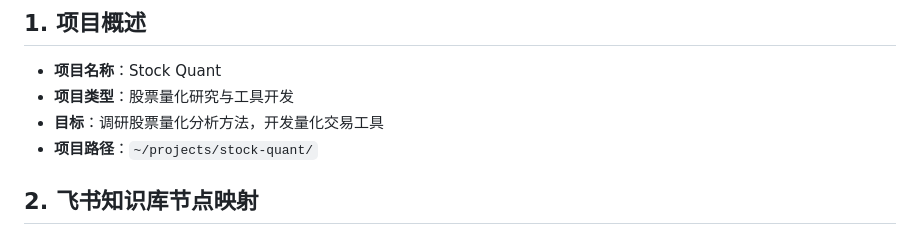
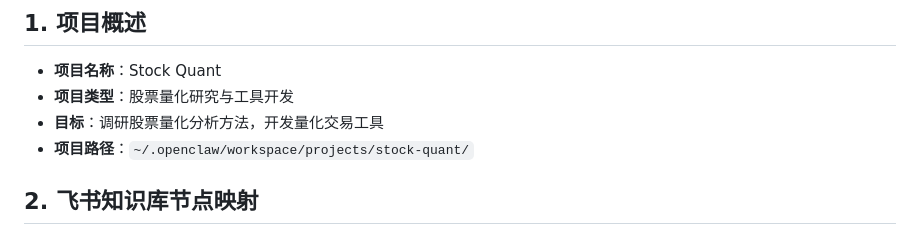
Before and after one commit to yuanlianxi/stock-quant, a Markdown page: 0001_项目设计.md, the part around the change. Rendered like a GitHub page.

```diff
--- a/0001_项目设计.md
+++ b/0001_项目设计.md
@@ -8,7 +8,7 @@
 - **项目名称**：Stock Quant
 - **项目类型**：股票量化研究与工具开发
 - **目标**：调研股票量化分析方法，开发量化交易工具
-- **项目路径**：`~/projects/stock-quant/`
+- **项目路径**：`~/.openclaw/workspace/projects/stock-quant/`
 
 ## 2. 飞书知识库节点映射
 
```
Also changed, not shown: 0013_T1海龟交易系统描述.md (+1 -1 lines), notebooks/research/0002_量化投资案例调研.md (+1 -1 lines).
